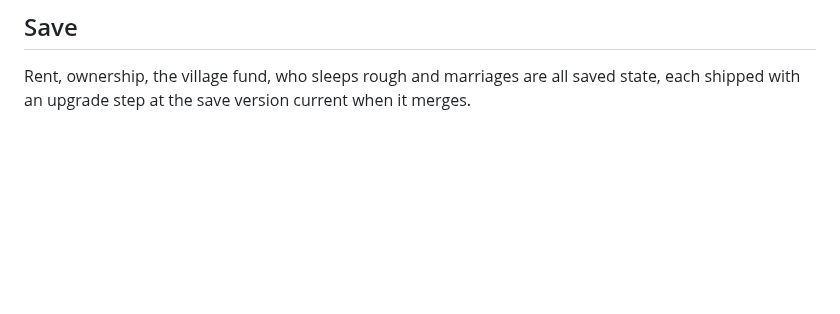
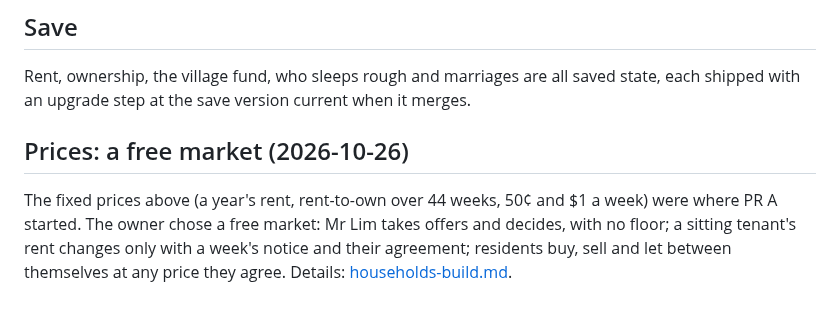
Before and after one commit to kopipengsiewdai/pixel-kampung, a Markdown page: docs/design/households.md, the part around the change. Drawn GitHub-style; blank space fills up the shorter version.

Commit message:
design: housing market agreed (#95) (#95)
Owner's answers, 2026-10-26.

Co-Authored-By: Claude Opus 5.5 <noreply@anthropic.com>

```diff
--- a/docs/design/households.md
+++ b/docs/design/households.md
@@ -79,3 +79,11 @@ Either way:
 Rent, ownership, the village fund, who sleeps rough and marriages are all saved
 state, each shipped with an upgrade step at the save version current when it
 merges.
+
+## Prices: a free market (2026-10-26)
+
+The fixed prices above (a year's rent, rent-to-own over 44 weeks, 50¢ and $1 a
+week) were where PR A started. The owner chose a free market: Mr Lim takes
+offers and decides, with no floor; a sitting tenant's rent changes only with a
+week's notice and their agreement; residents buy, sell and let between
+themselves at any price they agree. Details: [households-build.md](households-build.md#housing-market-agreed-with-the-owner-2026-10-26-q1q4).
```
Also changed, not shown: docs/design/households-build.md (+16 -9 lines), docs/design/village-characters.md (+4 -1 lines).
